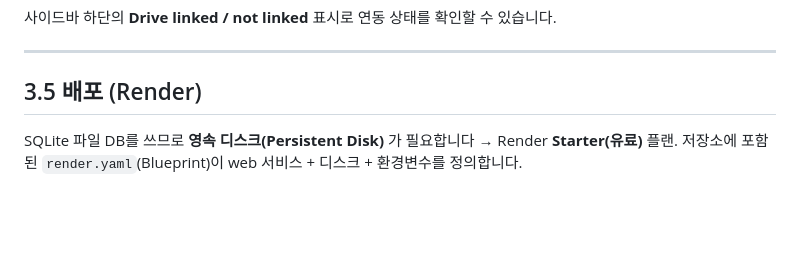
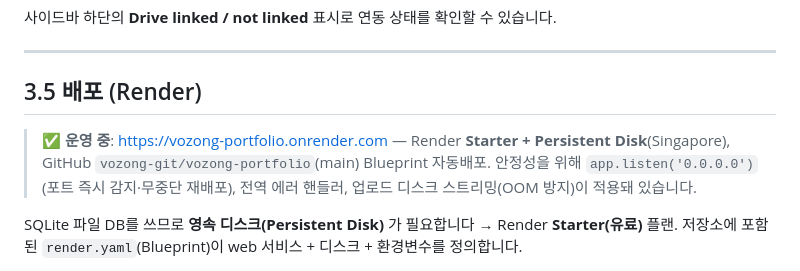
Before and after one commit to vozong-git/vozong-portfolio, a Markdown page: README.md, the part around the change. GitHub-like rendering; blank space fills up the shorter version.

```diff
--- a/README.md
+++ b/README.md
@@ -97,6 +97,9 @@ npm start          # → http://localhost:8080  (start 전 prestart가 CSS를
 
 ## 3.5 배포 (Render)
 
+> ✅ **운영 중**: <https://vozong-portfolio.onrender.com> — Render **Starter + Persistent Disk**(Singapore), GitHub `vozong-git/vozong-portfolio`(main) Blueprint 자동배포.
+> 안정성을 위해 `app.listen('0.0.0.0')`(포트 즉시 감지·무중단 재배포), 전역 에러 핸들러, 업로드 디스크 스트리밍(OOM 방지)이 적용돼 있습니다.
+
 SQLite 파일 DB를 쓰므로 **영속 디스크(Persistent Disk)** 가 필요합니다 → Render **Starter(유료)** 플랜.
 저장소에 포함된 `render.yaml`(Blueprint)이 web 서비스 + 디스크 + 환경변수를 정의합니다.
 
```
Also changed, not shown: CLAUDE.md (+4 -2 lines).
